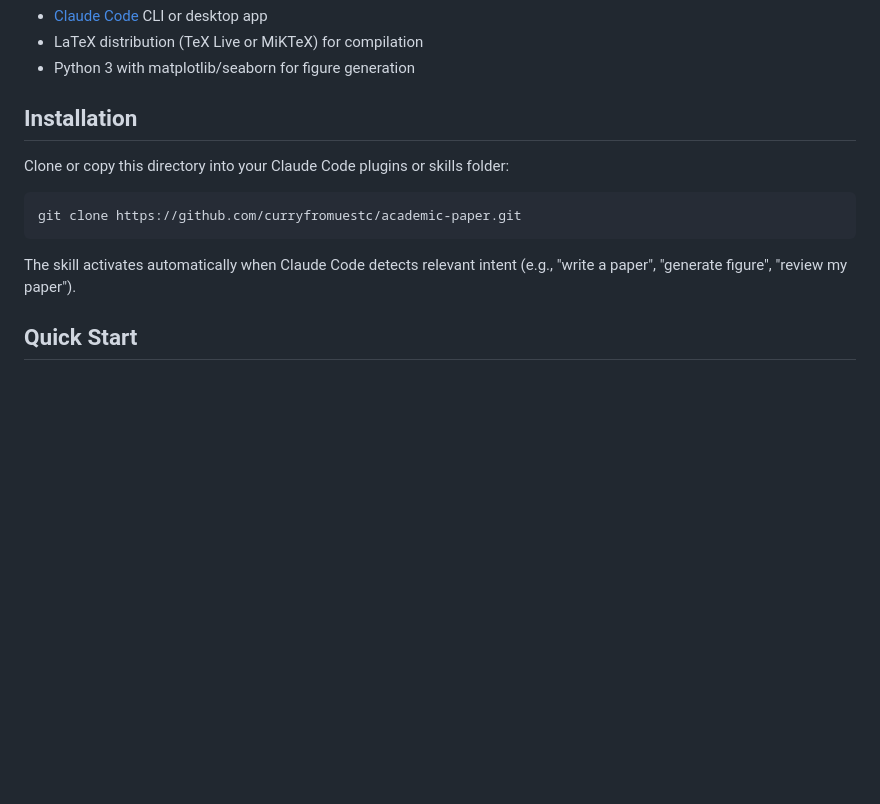
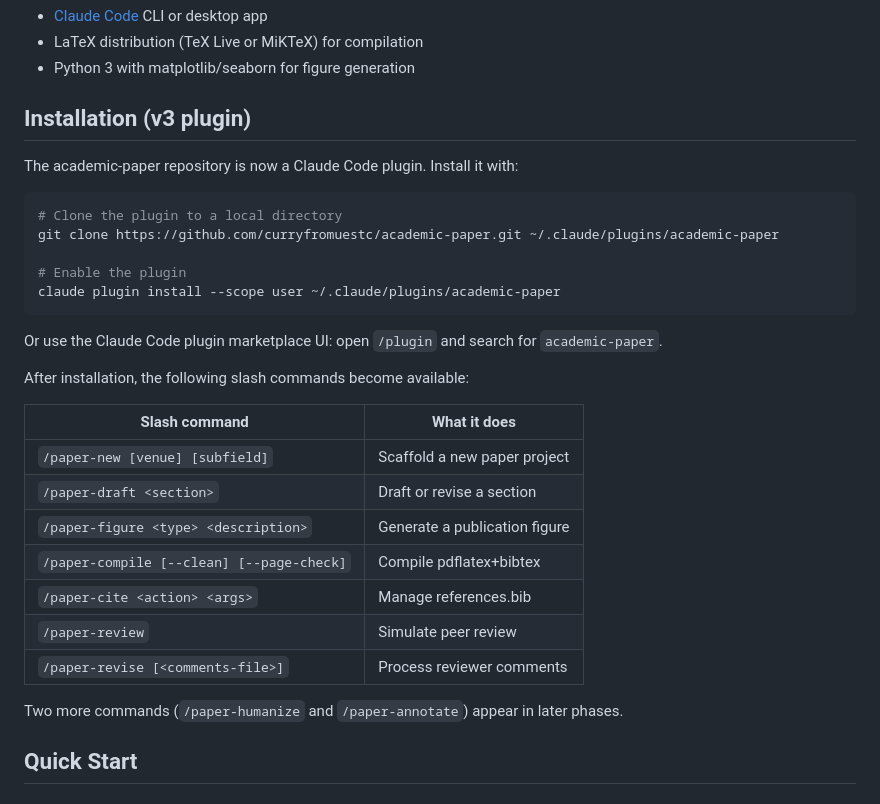
Before and after one commit to curryfromuestc/academic-paper, a Markdown page: README.md, the part around the change. Drawn GitHub-style; blank space fills up the shorter version.

````diff
--- a/README.md
+++ b/README.md
@@ -61,15 +61,35 @@ academic-paper/
 - LaTeX distribution (TeX Live or MiKTeX) for compilation
 - Python 3 with matplotlib/seaborn for figure generation
 
-## Installation
+## Installation (v3 plugin)
 
-Clone or copy this directory into your Claude Code plugins or skills folder:
+The academic-paper repository is now a Claude Code plugin. Install it with:
 
 ```bash
-git clone https://github.com/curryfromuestc/academic-paper.git
+# Clone the plugin to a local directory
+git clone https://github.com/curryfromuestc/academic-paper.git ~/.claude/plugins/academic-paper
+
+# Enable the plugin
+claude plugin install --scope user ~/.claude/plugins/academic-paper
 ```
 
-The skill activates automatically when Claude Code detects relevant intent (e.g., "write a paper", "generate figure", "review my paper").
+Or use the Claude Code plugin marketplace UI: open `/plugin` and search for
+`academic-paper`.
+
+After installation, the following slash commands become available:
+
+| Slash command | What it does |
+|---|---|
+| `/paper-new [venue] [subfield]` | Scaffold a new paper project |
+| `/paper-draft <section>` | Draft or revise a section |
+| `/paper-figure <type> <description>` | Generate a publication figure |
+| `/paper-compile [--clean] [--page-check]` | Compile pdflatex+bibtex |
+| `/paper-cite <action> <args>` | Manage references.bib |
+| `/paper-review` | Simulate peer review |
+| `/paper-revise [<comments-file>]` | Process reviewer comments |
+
+Two more commands (`/paper-humanize` and `/paper-annotate`) appear in
+later phases.
 
 ## Quick Start
 
````
Also changed, not shown: README-zh.md (+20 -4 lines).
